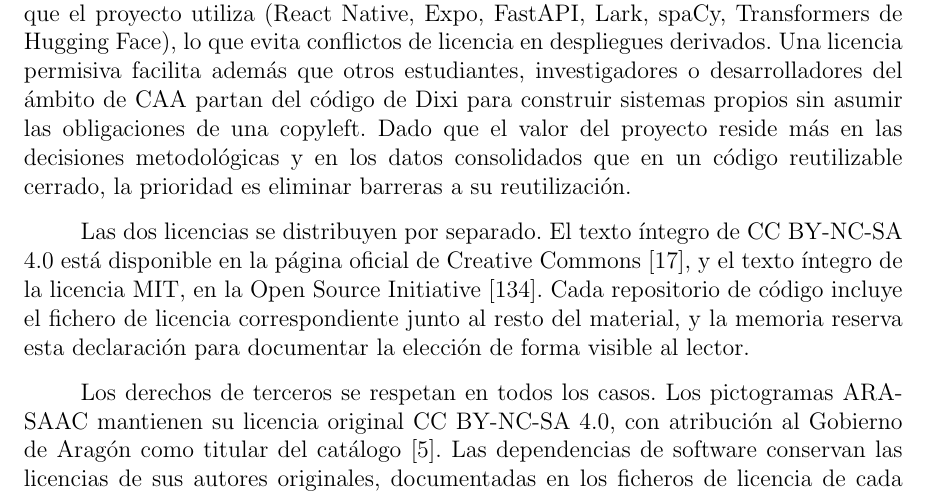
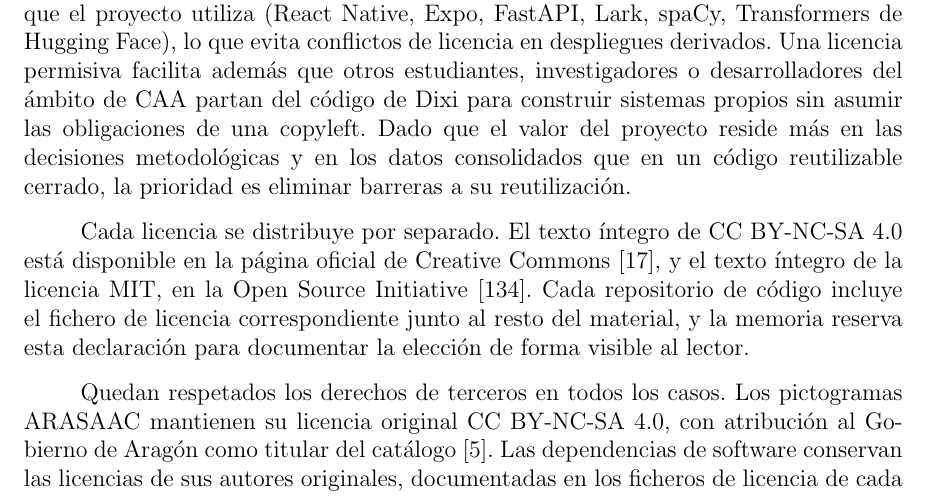
Before and after one commit to Lagaress/tfg-memory, a LaTeX document (main.tex, which reads sections/epilogue/license.tex): part of page 92 of 127, cut so that both start at the same text. Compiled offline with pdfLaTeX.

Commit message:
Vary paragraph openers in license.tex
Five paragraphs in license.tex used to start with "El/La/Las/Los X"
in a row. Reword the openers of two of them ("Cada licencia..." and
"Quedan respetados los derechos...") so the cascade no longer reads
as the prototypical AI rhythm.

Co-Authored-By: Claude Opus 4.7 (1M context) <noreply@anthropic.com>

```diff
--- a/sections/epilogue/license.tex
+++ b/sections/epilogue/license.tex
@@ -15,6 +15,6 @@ La memoria y el resto de documentación asociada al TFG se distribuyen bajo la l
 
 El software desarrollado en el proyecto (los seis motores de generación, el \textit{pipeline} de evaluación, el servidor FastAPI y la aplicación móvil Dixi) se distribuye bajo la licencia MIT~\cite{mitlicense}. Es una licencia permisiva que autoriza el uso, la modificación y la redistribución del código, con o sin fines comerciales, siempre que se conserven el aviso de copyright y el texto de la licencia. La decisión se apoya en dos motivos prácticos. La MIT es compatible con prácticamente la totalidad de las bibliotecas de terceros que el proyecto utiliza (React Native, Expo, FastAPI, Lark, spaCy, Transformers de Hugging Face), lo que evita conflictos de licencia en despliegues derivados. Una licencia permisiva facilita además que otros estudiantes, investigadores o desarrolladores del ámbito de CAA partan del código de Dixi para construir sistemas propios sin asumir las obligaciones de una copyleft. Dado que el valor del proyecto reside más en las decisiones metodológicas y en los datos consolidados que en un código reutilizable cerrado, la prioridad es eliminar barreras a su reutilización.
 
-Las dos licencias se distribuyen por separado. El texto íntegro de CC BY-NC-SA 4.0 está disponible en la página oficial de Creative Commons~\cite{ccbyncsa4}, y el texto íntegro de la licencia MIT, en la Open Source Initiative~\cite{mitlicense}. Cada repositorio de código incluye el fichero de licencia correspondiente junto al resto del material, y la memoria reserva esta declaración para documentar la elección de forma visible al lector.
+Cada licencia se distribuye por separado. El texto íntegro de CC BY-NC-SA 4.0 está disponible en la página oficial de Creative Commons~\cite{ccbyncsa4}, y el texto íntegro de la licencia MIT, en la Open Source Initiative~\cite{mitlicense}. Cada repositorio de código incluye el fichero de licencia correspondiente junto al resto del material, y la memoria reserva esta declaración para documentar la elección de forma visible al lector.
 
-Los derechos de terceros se respetan en todos los casos. Los pictogramas ARASAAC mantienen su licencia original CC BY-NC-SA 4.0, con atribución al Gobierno de Aragón como titular del catálogo~\cite{arasaac}. Las dependencias de software conservan las licencias de sus autores originales, documentadas en los ficheros de licencia de cada paquete. Las referencias bibliográficas citadas a lo largo de la memoria se acogen al derecho de cita previsto en la legislación vigente sobre propiedad intelectual. Ningún contenido de este TFG se apropia de material protegido sin la debida atribución o autorización.
+Quedan respetados los derechos de terceros en todos los casos. Los pictogramas ARASAAC mantienen su licencia original CC BY-NC-SA 4.0, con atribución al Gobierno de Aragón como titular del catálogo~\cite{arasaac}. Las dependencias de software conservan las licencias de sus autores originales, documentadas en los ficheros de licencia de cada paquete. Las referencias bibliográficas citadas a lo largo de la memoria se acogen al derecho de cita previsto en la legislación vigente sobre propiedad intelectual. Ningún contenido de este TFG se apropia de material protegido sin la debida atribución o autorización.
```
